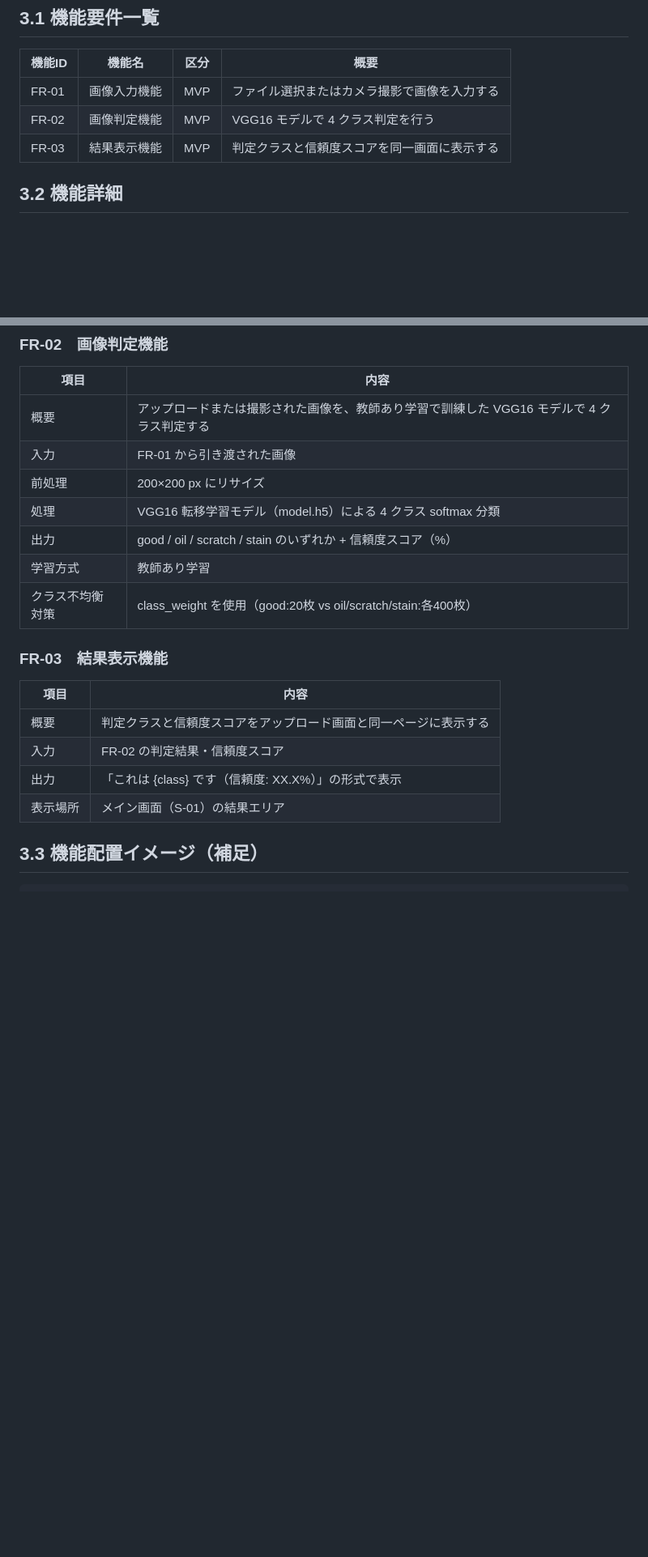
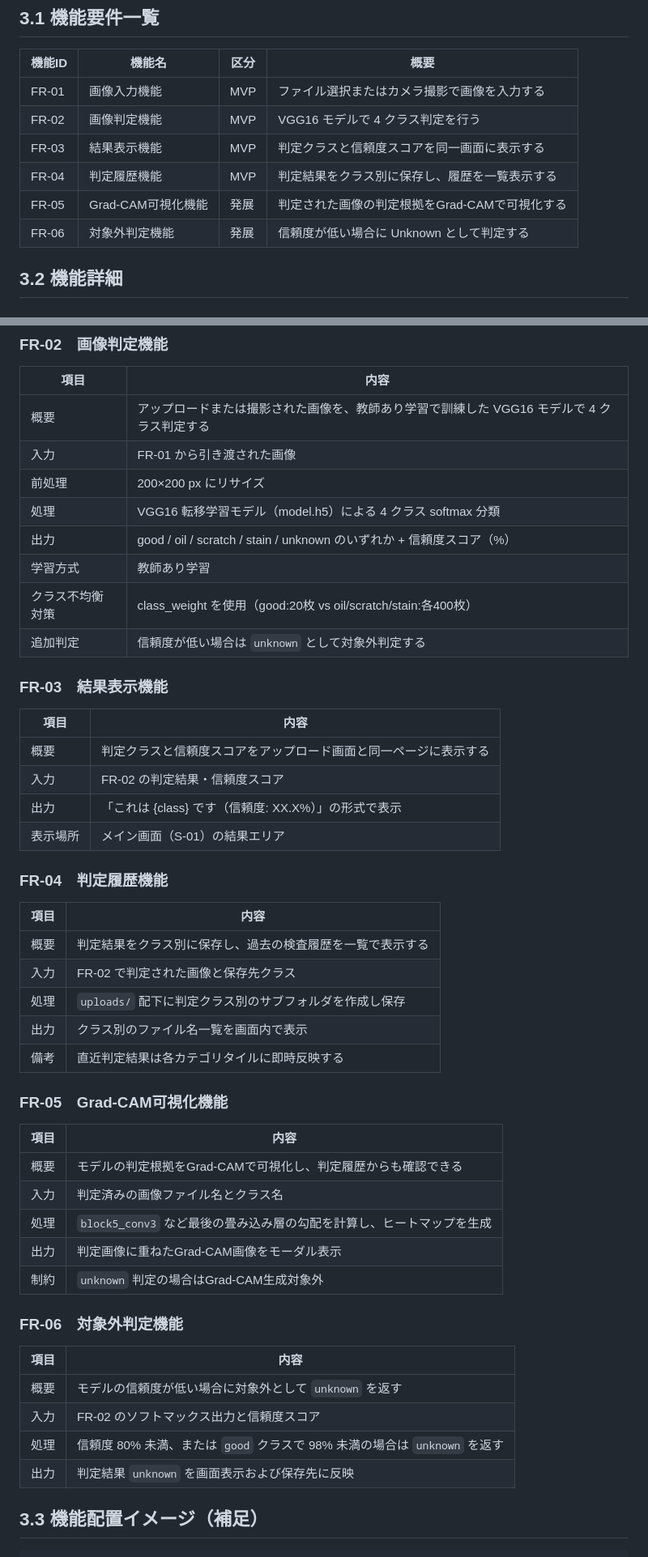
Before and after one commit to Hayashi0401/ML, a Markdown page: 要件定義書.md, 2 parts joined by grey strips. Shown at 81% size. Rendered like a GitHub page; blank space fills up the shorter version.

Commit message:
要件定義書の修正（機能追加）

```diff
--- a/要件定義書.md
+++ b/要件定義書.md
@@ -69,6 +70,9 @@
 | FR-01 | 画像入力機能 | MVP | ファイル選択またはカメラ撮影で画像を入力する |
 | FR-02 | 画像判定機能 | MVP | VGG16 モデルで 4 クラス判定を行う |
 | FR-03 | 結果表示機能 | MVP | 判定クラスと信頼度スコアを同一画面に表示する |
+| FR-04 | 判定履歴機能 | MVP | 判定結果をクラス別に保存し、履歴を一覧表示する |
+| FR-05 | Grad-CAM可視化機能 | 発展 | 判定された画像の判定根拠をGrad-CAMで可視化する |
+| FR-06 | 対象外判定機能 | 発展 | 信頼度が低い場合に Unknown として判定する |
 
 ## 3.2 機能詳細
 
@@ -93,9 +97,10 @@
 | 入力 | FR-01 から引き渡された画像 |
 | 前処理 | 200×200 px にリサイズ |
 | 処理 | VGG16 転移学習モデル（model.h5）による 4 クラス softmax 分類 |
-| 出力 | good / oil / scratch / stain のいずれか + 信頼度スコア（%） |
+| 出力 | good / oil / scratch / stain / unknown のいずれか + 信頼度スコア（%） |
 | 学習方式 | 教師あり学習 |
 | クラス不均衡対策 | class_weight を使用（good:20枚 vs oil/scratch/stain:各400枚） |
+| 追加判定 | 信頼度が低い場合は `unknown` として対象外判定する |
 
 ### FR-03　結果表示機能
 
@@ -105,6 +110,35 @@
 | 入力 | FR-02 の判定結果・信頼度スコア |
 | 出力 | 「これは {class} です（信頼度: XX.X%）」の形式で表示 |
 | 表示場所 | メイン画面（S-01）の結果エリア |
+
+### FR-04　判定履歴機能
+
+| 項目 | 内容 |
+|---|---|
+| 概要 | 判定結果をクラス別に保存し、過去の検査履歴を一覧で表示する |
+| 入力 | FR-02 で判定された画像と保存先クラス |
+| 処理 | `uploads/` 配下に判定クラス別のサブフォルダを作成し保存 |
+| 出力 | クラス別のファイル名一覧を画面内で表示 |
+| 備考 | 直近判定結果は各カテゴリタイルに即時反映する |
+
+### FR-05　Grad-CAM可視化機能
+
+| 項目 | 内容 |
+|---|---|
+| 概要 | モデルの判定根拠をGrad-CAMで可視化し、判定履歴からも確認できる |
+| 入力 | 判定済みの画像ファイル名とクラス名 |
+| 処理 | `block5_conv3` など最後の畳み込み層の勾配を計算し、ヒートマップを生成 |
+| 出力 | 判定画像に重ねたGrad-CAM画像をモーダル表示 |
+| 制約 | `unknown` 判定の場合はGrad-CAM生成対象外 |
+
+### FR-06　対象外判定機能
+
+| 項目 | 内容 |
+|---|---|
+| 概要 | モデルの信頼度が低い場合に対象外として `unknown` を返す |
+| 入力 | FR-02 のソフトマックス出力と信頼度スコア |
+| 処理 | 信頼度 80% 未満、または `good` クラスで 98% 未満の場合は `unknown` を返す |
+| 出力 | 判定結果 `unknown` を画面表示および保存先に反映 |
 
 ## 3.3 機能配置イメージ（補足）
 
```
Also changed, not shown: other parts of 要件定義書.md (+13 -3 lines).
